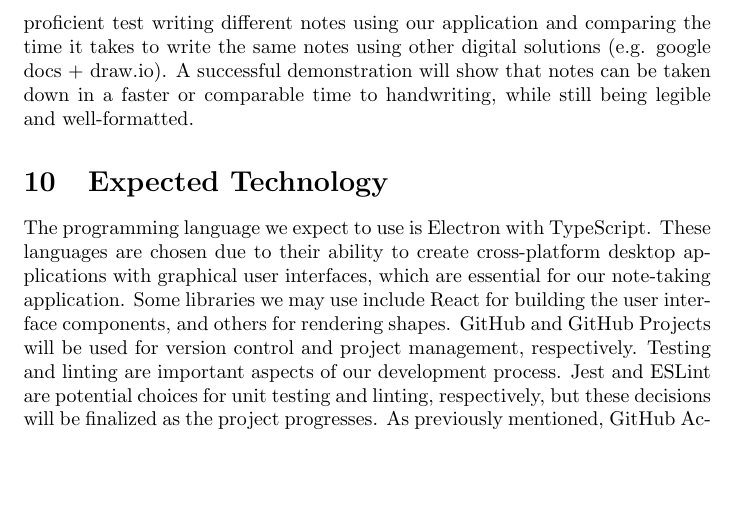
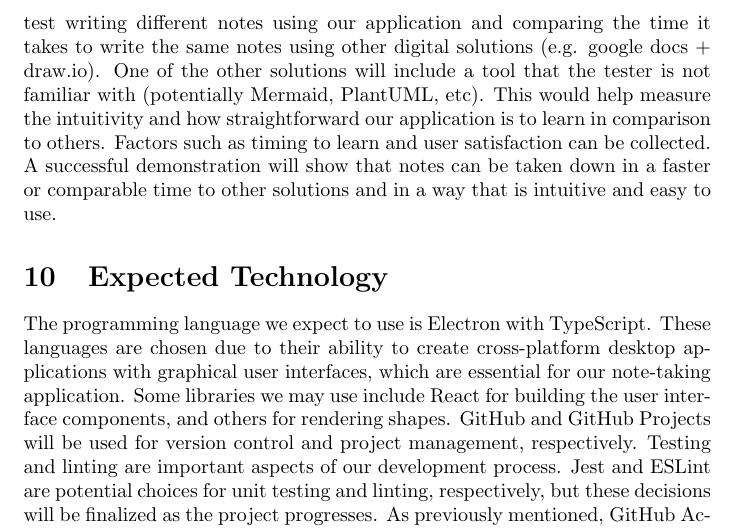
Before and after one commit to ritual-17/flow, a LaTeX document (docs/DevelopmentPlan/DevelopmentPlan.tex): part of page 4 of 11, cut so that both start at the same text, the shorter picture padded with empty space. Compiled offline with pdfLaTeX.

Commit message:
updated POC for peer suggestion in Issue 45

```diff
--- a/docs/DevelopmentPlan/DevelopmentPlan.tex
+++ b/docs/DevelopmentPlan/DevelopmentPlan.tex
@@ -157,9 +157,13 @@ demonstration will focus on showing that notes can be taken
 down quickly and easily using the application. It will involve having someone
 technically proficient test writing different notes using our
 application and comparing the time it takes to write the same notes using
-other digital solutions (e.g. google docs + draw.io). A successful
-demonstration will show that notes can be taken down in a faster or
-comparable time to handwriting, while still being legible and well-formatted.
+other digital solutions (e.g. google docs + draw.io). One of the other solutions
+will include a tool that the tester is not familiar with (potentially Mermaid,
+PlantUML, etc). This would help measure the intuitivity and how straightforward
+our application is to learn in comparison to others. Factors such as timing to
+learn and user satisfaction can be collected. A successful demonstration will
+show that notes can be taken down in a faster or comparable time to other
+solutions and in a way that is intuitive and easy to use.
 
 \section{Expected Technology}
 
```
